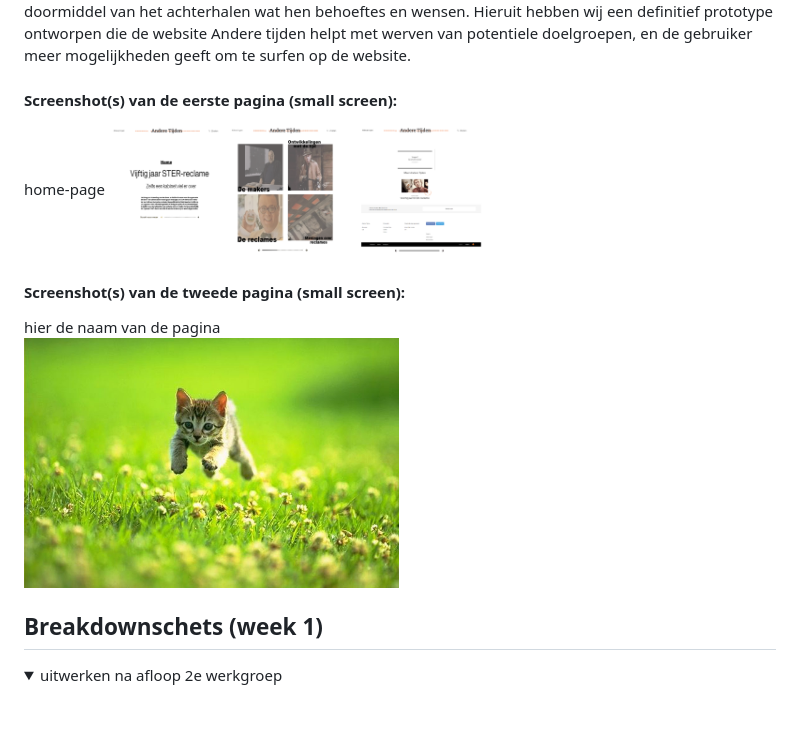
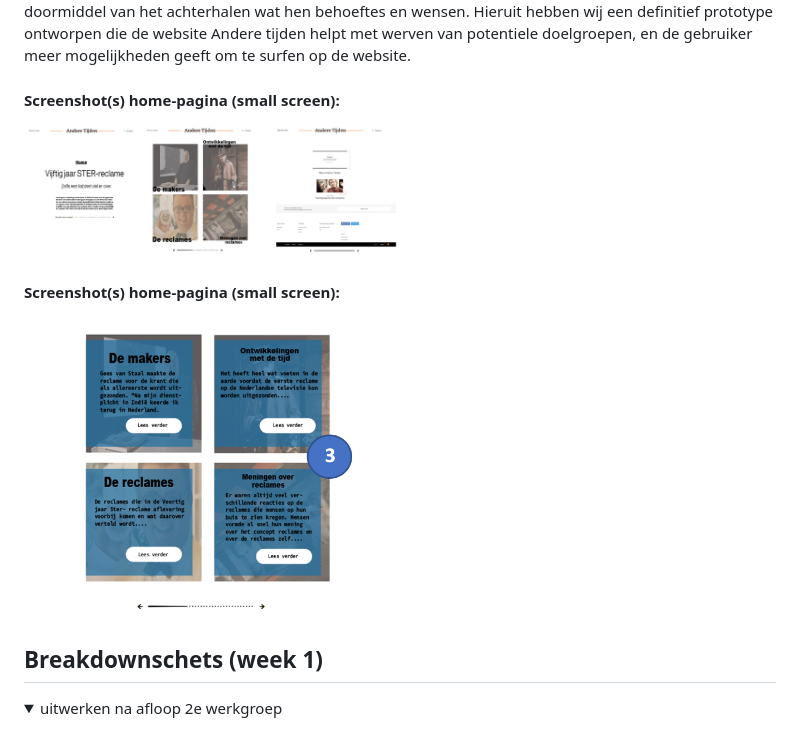
Before and after one commit to Gkwako/blokweb, a Markdown page: README.md, the part around the change. GitHub-like rendering; pictures changed too: images/home2.png (added); folded sections open.

```diff
--- a/README.md
+++ b/README.md
@@ -38,14 +38,14 @@ Responsive & Surface laag 🕹 🧩
 ### Je opdracht:
 Volgens recente onderzoek onder gebruikers, heeft dit aangetoond dat de website “Andere tijden” niet voor alle gebruikers even aantrekkelijk is en hierdoor kijkers verliest. Wij hebben onderzoek gedaan naar mogelijke herontwerp voor de website, zodat het meer aantrekkelijker wordt voor potentiele doelgroepen doormiddel van het achterhalen wat hen behoeftes en wensen. Hieruit hebben wij een definitief prototype ontworpen die de website Andere tijden helpt met werven van potentiele doelgroepen, en de gebruiker meer mogelijkheden geeft om te surfen op de website.
 
-#### Screenshot(s) van de eerste pagina (small screen):
-home-page
-<img src="images/home.png" width="375px" alt="omschrijving van de pagina">
+#### Screenshot(s) home-pagina (small screen):
+
+<img src="images/home.png" width="375px" alt="home-page">
 
 
-#### Screenshot(s) van de tweede pagina (small screen):
-hier de naam van de pagina
-<img src="images/dummy-plaatje.jpg" width="375px" alt="omschrijving van de pagina">
+#### Screenshot(s) home-pagina (small screen):
+
+<img src="images/home2.png" width="375px" alt="home-page">
 
 </details>
 
```
